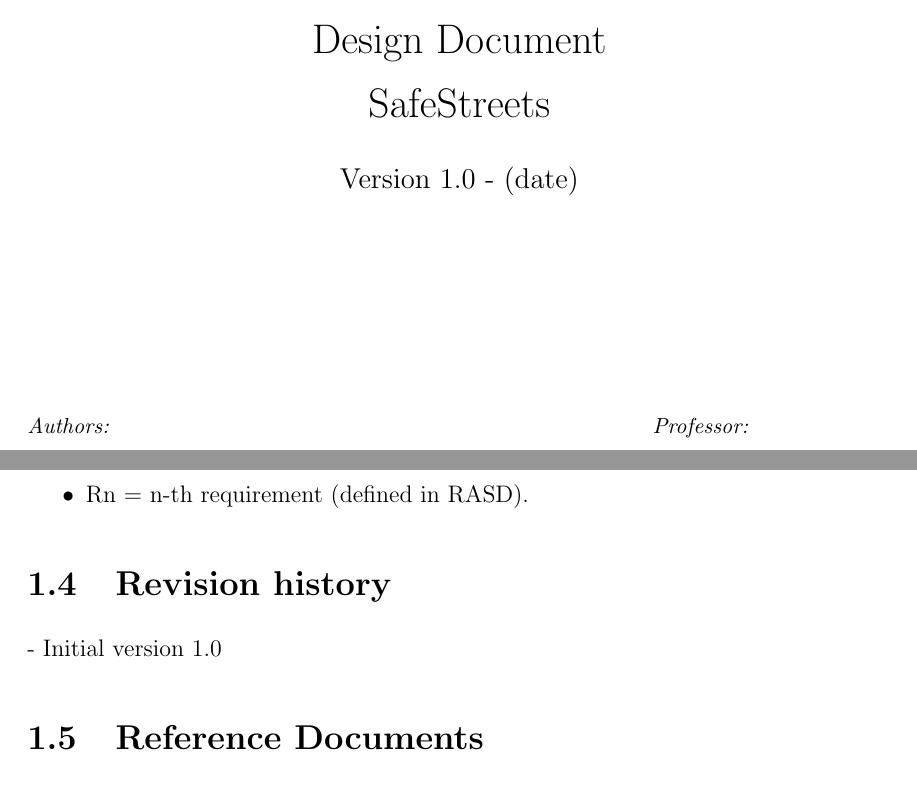
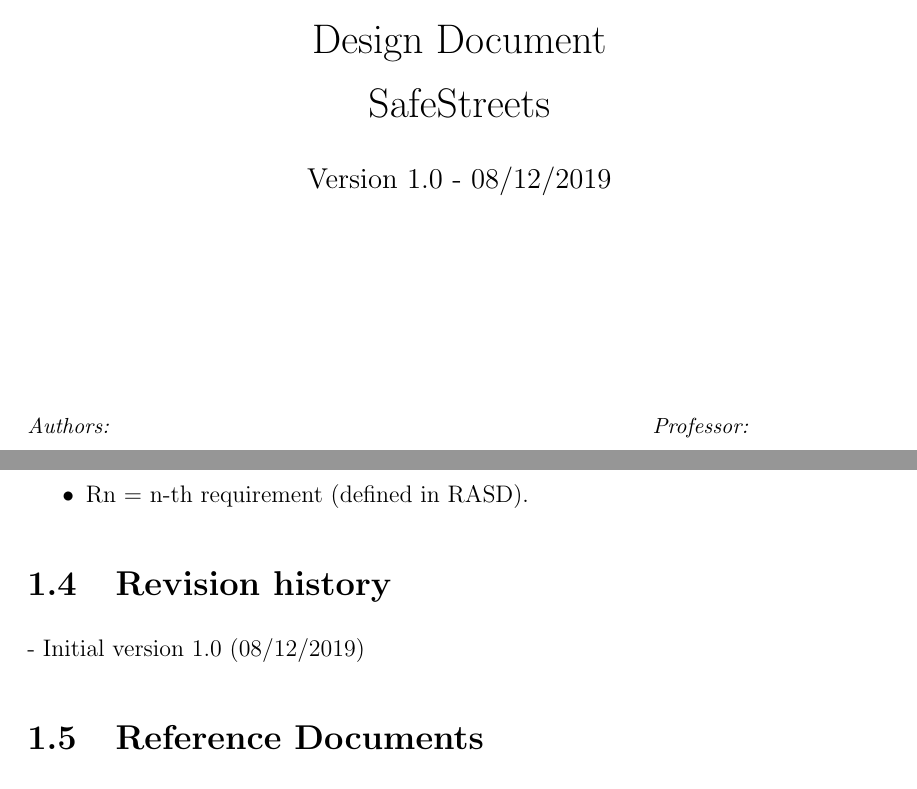
Before and after one commit to AndreaFalanti/FalantiHuang-SwEngineering2, a LaTeX thesis (Documentation/DD/main.tex, which reads Documentation/DD/Sections/RevisionHistory.tex): two parts of pages 1 and 9 of 53, joined at a grey line, cut so that both start at the same text. Compiled offline with pdfLaTeX.

Commit message:
[DD] Add date to front page and history section

```diff
--- a/Documentation/DD/Sections/RevisionHistory.tex
+++ b/Documentation/DD/Sections/RevisionHistory.tex
@@ -1 +1 @@
-- Initial version 1.0
+- Initial version 1.0 (08/12/2019)
--- a/Documentation/DD/main.tex
+++ b/Documentation/DD/main.tex
@@ -17,7 +17,7 @@
     \LARGE Design Document\\
     \LARGE SafeStreets\\
     \bigskip
-    \large Version 1.0 - (date)\\
+    \large Version 1.0 - 08/12/2019\\
     \vspace*{\fill}
     \begingroup
         \small
```
